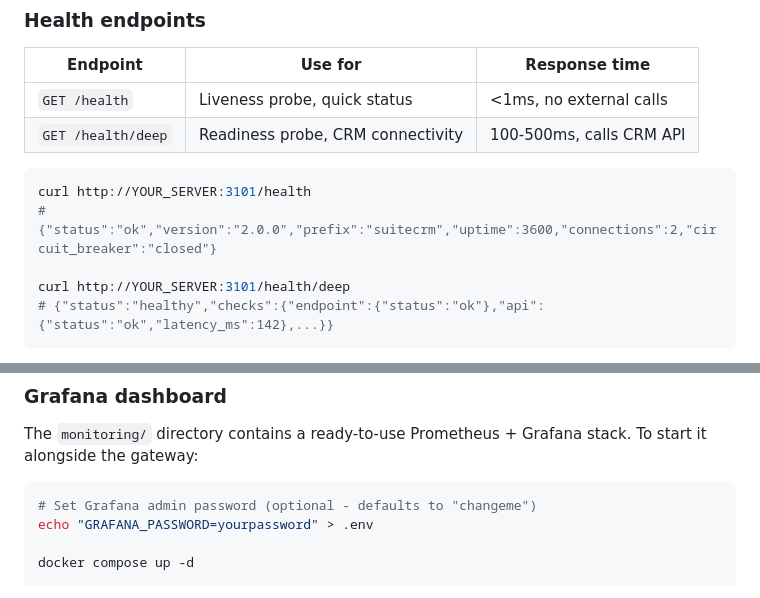
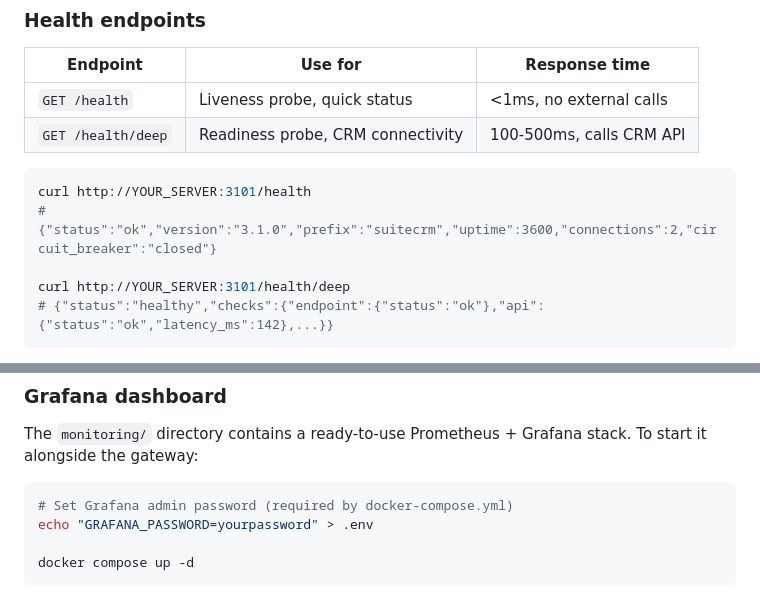
Before and after one commit to Anirudhx7/suitecrm-mcp, a Markdown page: README.md, 2 parts joined by grey strips. Rendered like a GitHub page.

````diff
--- a/README.md
+++ b/README.md
@@ -327,7 +341,7 @@ Keys become the entity code (nginx path prefix, tool prefix suffix, service name
 
 ```bash
 curl http://YOUR_SERVER:3101/health
-# {"status":"ok","version":"2.0.0","prefix":"suitecrm","uptime":3600,"connections":2,"circuit_breaker":"closed"}
+# {"status":"ok","version":"3.1.0","prefix":"suitecrm","uptime":3600,"connections":2,"circuit_breaker":"closed"}
 
 curl http://YOUR_SERVER:3101/health/deep
 # {"status":"healthy","checks":{"endpoint":{"status":"ok"},"api":{"status":"ok","latency_ms":142},...}}
@@ -349,7 +363,7 @@ curl http://127.0.0.1:9090/metrics | grep suitecrm_mcp
 The `monitoring/` directory contains a ready-to-use Prometheus + Grafana stack. To start it alongside the gateway:
 
 ```bash
-# Set Grafana admin password (optional - defaults to "changeme")
+# Set Grafana admin password (required by docker-compose.yml)
 echo "GRAFANA_PASSWORD=yourpassword" > .env
 
 docker compose up -d
````
Also changed, not shown: other parts of README.md (+16 -2 lines).
